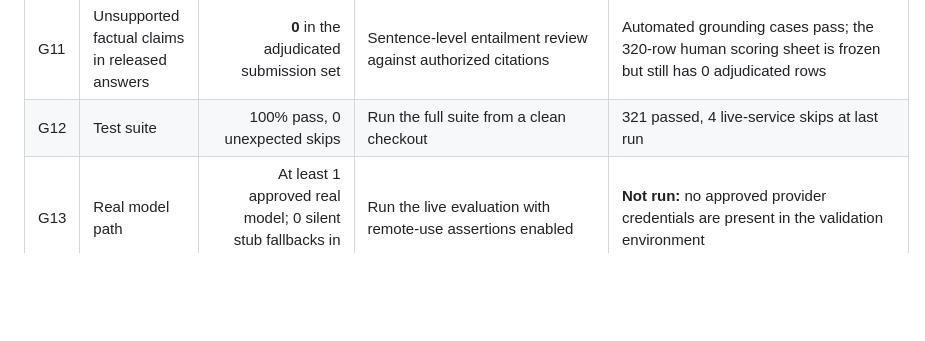
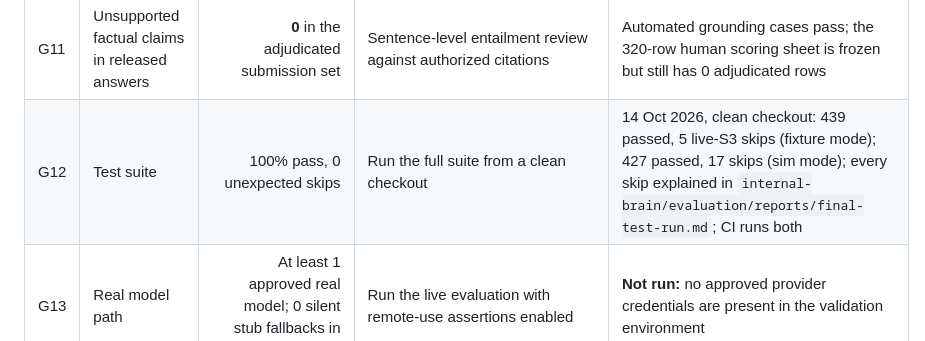
Before and after one commit to Mqhnish/YieldGPT, a Markdown page: SUBMISSION_SUCCESS_METRICS.md, the part around the change. Drawn GitHub-style; blank space fills up the shorter version.

```diff
--- a/SUBMISSION_SUCCESS_METRICS.md
+++ b/SUBMISSION_SUCCESS_METRICS.md
@@ -27,7 +27,7 @@ Any failed gate blocks the “submission ready” label, even if the UI looks co
 | G09 | Released answers with a valid audit checkpoint | 100% | Compare release records with checkpoint records | Verified in automated tests |
 | G10 | Answers released when checkpointing fails | **0** | Force checkpoint storage failure during release | Verified in automated tests |
 | G11 | Unsupported factual claims in released answers | **0** in the adjudicated submission set | Sentence-level entailment review against authorized citations | Automated grounding cases pass; the 320-row human scoring sheet is frozen but still has 0 adjudicated rows |
-| G12 | Test suite | 100% pass, 0 unexpected skips | Run the full suite from a clean checkout | 321 passed, 4 live-service skips at last run |
+| G12 | Test suite | 100% pass, 0 unexpected skips | Run the full suite from a clean checkout | 14 Oct 2026, clean checkout: 439 passed, 5 live-S3 skips (fixture mode); 427 passed, 17 skips (sim mode); every skip explained in `internal-brain/evaluation/reports/final-test-run.md`; CI runs both |
 | G13 | Real model path | At least 1 approved real model; 0 silent stub fallbacks in the live report | Run the live evaluation with remote-use assertions enabled | **Not run:** no approved provider credentials are present in the validation environment |
 | G14 | Live connector proof | At least 1 real workspace/account per source, or a clearly disclosed organizer-approved simulation exception | Execute a create/update/revoke/delete probe for each connector | Confluence + Jira: live, real Atlassian Cloud site, conformance 84/84 and create/edit/revoke/delete probe 17/17 (13 Oct 2026). Slack adapter only mocked; Drive pending |
 | G15 | Tencent requirement | Written organizer confirmation recorded and implementation matches it | Save the rule/link/organizer response in `docs/TENCENT_REQUIREMENTS.md` | Still unconfirmed |
```
Also changed, not shown: internal-brain/README.md (+1 -1 lines), 1 other file.
